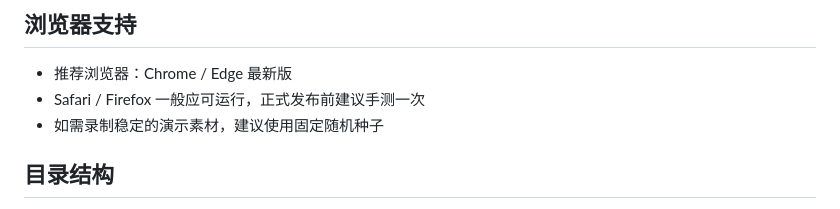
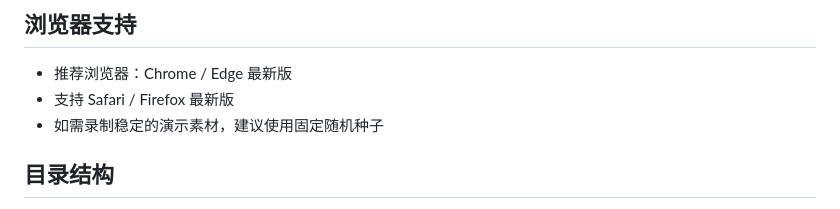
Before and after one commit to SeanWong17/intersection-signal-lab, a Markdown page: README.md, the part around the change. GitHub-like rendering.

```diff
--- a/README.md
+++ b/README.md
@@ -71,7 +71,7 @@ index.html?seed=20260324
 ## 浏览器支持
 
 - 推荐浏览器：Chrome / Edge 最新版
-- Safari / Firefox 一般应可运行，正式发布前建议手测一次
+- 支持 Safari / Firefox 最新版
 - 如需录制稳定的演示素材，建议使用固定随机种子
 
 ## 目录结构
```
Also changed, not shown: README.en.md (+1 -1 lines).
